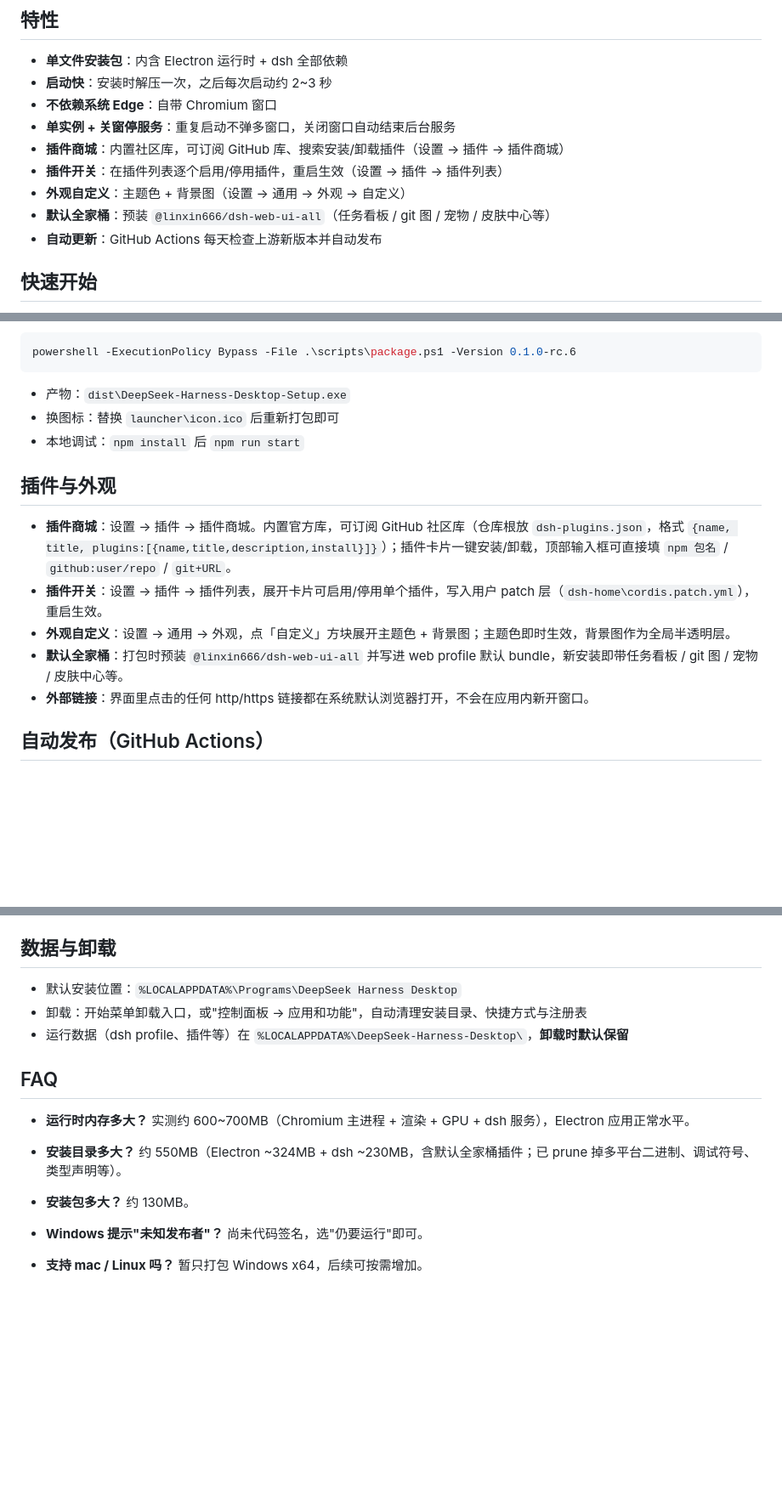
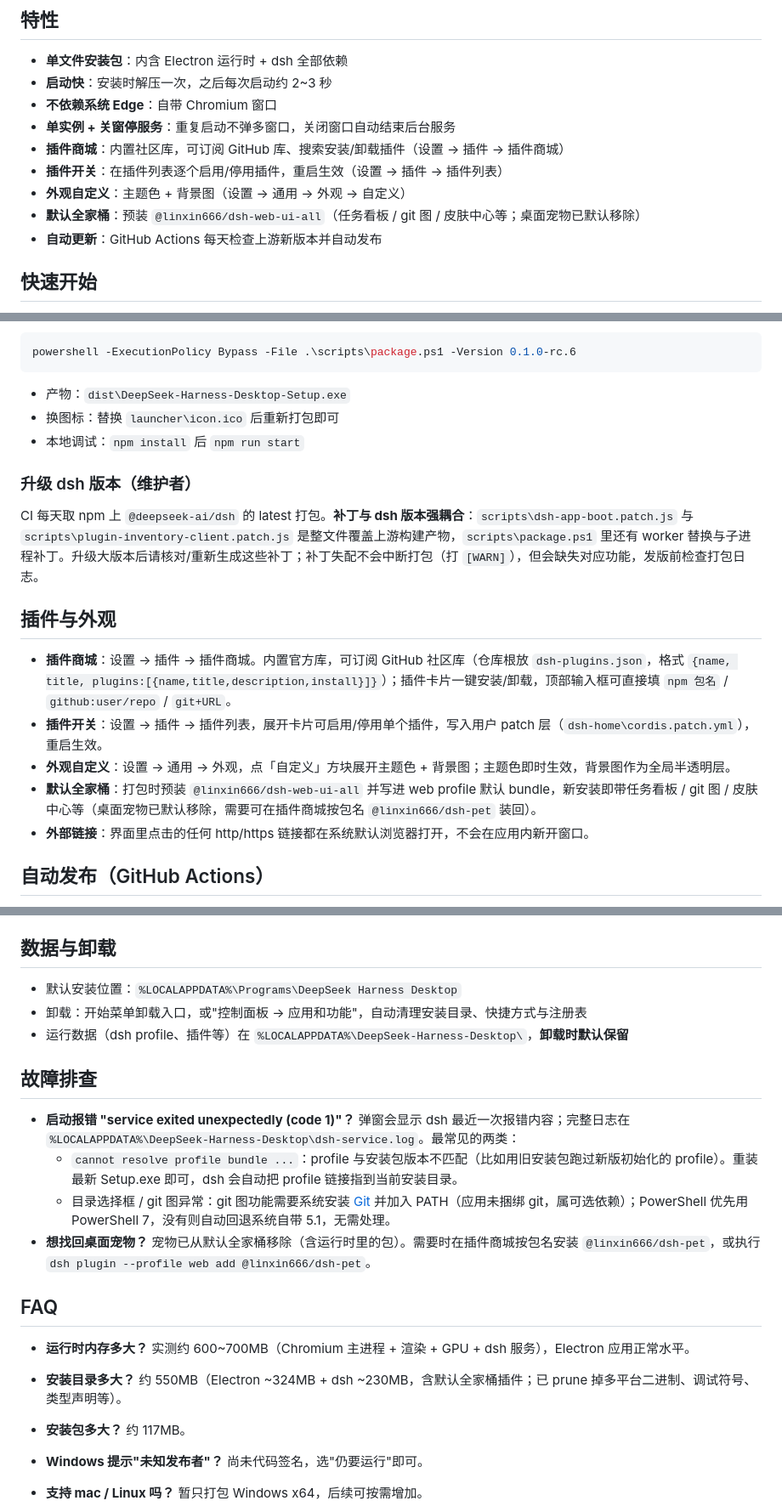
Before and after one commit to chnnasn/DeepSeek-Harness-Desktop, a Markdown page: README.md, 3 parts joined by grey strips. Shown at 85% size. Drawn GitHub-style; blank space fills up the shorter version.

Commit message:
docs(readme): add troubleshooting & dsh-upgrade how-tos; drop stale pet mentions
- New '故障排查' section: how to read the error dialog / dsh-service.log,
  profile/install-version mismatch, git (optional) and PowerShell fallback,
  and how to re-add the removed desktop pet.
- New maintainer '升级 dsh 版本' subsection: patches are version-coupled
  (dsh-app-boot / inventory full-file overwrites), warn-not-fail behavior.
- Remove '宠物' from the default-bundle feature list and refresh setup size.

```diff
--- a/README.md
+++ b/README.md
@@ -12,7 +12,7 @@
 - **插件商城**：内置社区库，可订阅 GitHub 库、搜索安装/卸载插件（设置 → 插件 → 插件商城）
 - **插件开关**：在插件列表逐个启用/停用插件，重启生效（设置 → 插件 → 插件列表）
 - **外观自定义**：主题色 + 背景图（设置 → 通用 → 外观 → 自定义）
-- **默认全家桶**：预装 `@linxin666/dsh-web-ui-all`（任务看板 / git 图 / 宠物 / 皮肤中心等）
+- **默认全家桶**：预装 `@linxin666/dsh-web-ui-all`（任务看板 / git 图 / 皮肤中心等；桌面宠物已默认移除）
 - **自动更新**：GitHub Actions 每天检查上游新版本并自动发布
 
 ## 快速开始
@@ -52,12 +52,16 @@ powershell -ExecutionPolicy Bypass -File .\scripts\package.ps1 -Version 0.1.0-rc
 - 换图标：替换 `launcher\icon.ico` 后重新打包即可
 - 本地调试：`npm install` 后 `npm run start`
 
+### 升级 dsh 版本（维护者）
+
+CI 每天取 npm 上 `@deepseek-ai/dsh` 的 latest 打包。**补丁与 dsh 版本强耦合**：`scripts\dsh-app-boot.patch.js` 与 `scripts\plugin-inventory-client.patch.js` 是整文件覆盖上游构建产物，`scripts\package.ps1` 里还有 worker 替换与子进程补丁。升级大版本后请核对/重新生成这些补丁；补丁失配不会中断打包（打 `[WARN]`），但会缺失对应功能，发版前检查打包日志。
+
 ## 插件与外观
 
 - **插件商城**：设置 → 插件 → 插件商城。内置官方库，可订阅 GitHub 社区库（仓库根放 `dsh-plugins.json`，格式 `{name, title, plugins:[{name,title,description,install}]}`）；插件卡片一键安装/卸载，顶部输入框可直接填 `npm 包名` / `github:user/repo` / `git+URL`。
 - **插件开关**：设置 → 插件 → 插件列表，展开卡片可启用/停用单个插件，写入用户 patch 层（`dsh-home\cordis.patch.yml`），重启生效。
 - **外观自定义**：设置 → 通用 → 外观，点「自定义」方块展开主题色 + 背景图；主题色即时生效，背景图作为全局半透明层。
-- **默认全家桶**：打包时预装 `@linxin666/dsh-web-ui-all` 并写进 web profile 默认 bundle，新安装即带任务看板 / git 图 / 宠物 / 皮肤中心等。
+- **默认全家桶**：打包时预装 `@linxin666/dsh-web-ui-all` 并写进 web profile 默认 bundle，新安装即带任务看板 / git 图 / 皮肤中心等（桌面宠物已默认移除，需要可在插件商城按包名 `@linxin666/dsh-pet` 装回）。
 - **外部链接**：界面里点击的任何 http/https 链接都在系统默认浏览器打开，不会在应用内新开窗口。
 
 ## 自动发布（GitHub Actions）
@@ -72,11 +76,18 @@ powershell -ExecutionPolicy Bypass -File .\scripts\package.ps1 -Version 0.1.0-rc
 - 卸载：开始菜单卸载入口，或"控制面板 → 应用和功能"，自动清理安装目录、快捷方式与注册表
 - 运行数据（dsh profile、插件等）在 `%LOCALAPPDATA%\DeepSeek-Harness-Desktop\`，**卸载时默认保留**
 
+## 故障排查
+
+- **启动报错 "service exited unexpectedly (code 1)"？** 弹窗会显示 dsh 最近一次报错内容；完整日志在 `%LOCALAPPDATA%\DeepSeek-Harness-Desktop\dsh-service.log`。最常见的两类：
+  - `cannot resolve profile bundle ...`：profile 与安装包版本不匹配（比如用旧安装包跑过新版初始化的 profile）。重装最新 Setup.exe 即可，dsh 会自动把 profile 链接指到当前安装目录。
+  - 目录选择框 / git 图异常：git 图功能需要系统安装 [Git](https://git-scm.com) 并加入 PATH（应用未捆绑 git，属可选依赖）；PowerShell 优先用 PowerShell 7，没有则自动回退系统自带 5.1，无需处理。
+- **想找回桌面宠物？** 宠物已从默认全家桶移除（含运行时里的包）。需要时在插件商城按包名安装 `@linxin666/dsh-pet`，或执行 `dsh plugin --profile web add @linxin666/dsh-pet`。
+
 ## FAQ
 
 - **运行时内存多大？** 实测约 600~700MB（Chromium 主进程 + 渲染 + GPU + dsh 服务），Electron 应用正常水平。
 - **安装目录多大？** 约 550MB（Electron ~324MB + dsh ~230MB，含默认全家桶插件；已 prune 掉多平台二进制、调试符号、类型声明等）。
-- **安装包多大？** 约 130MB。
+- **安装包多大？** 约 117MB。
 - **Windows 提示"未知发布者"？** 尚未代码签名，选"仍要运行"即可。
 - **支持 mac / Linux 吗？** 暂只打包 Windows x64，后续可按需增加。
 
```
